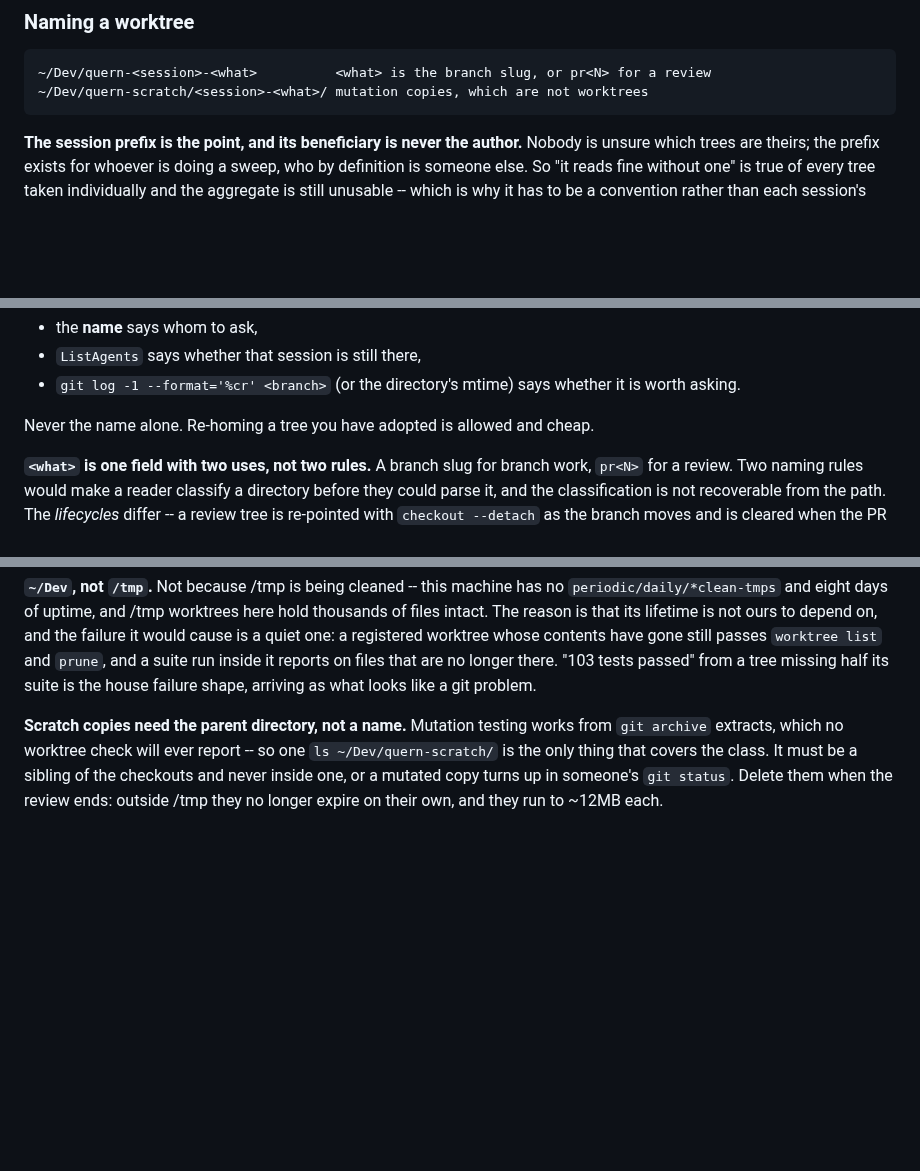
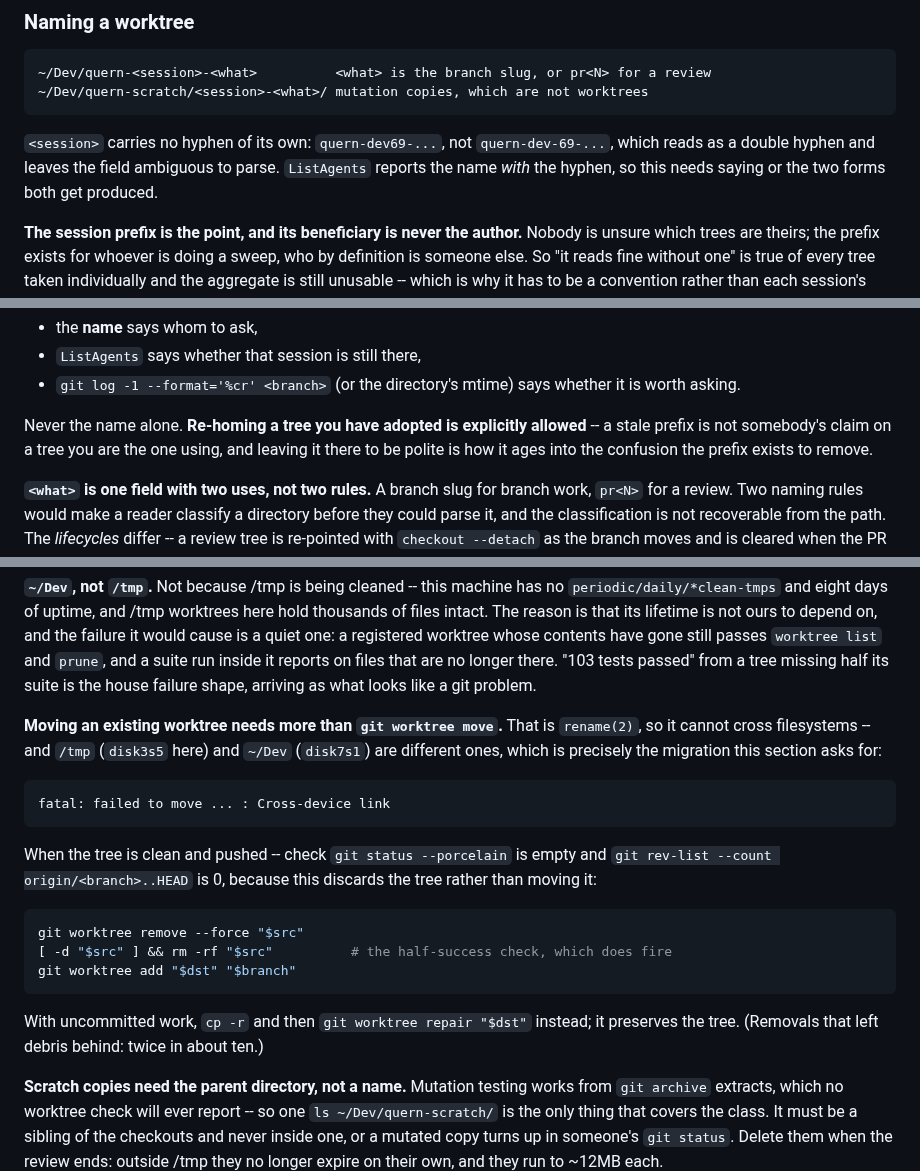
Before and after one commit to quern-dev/quern, a Markdown page: CONTRIBUTING.md, 3 parts joined by grey strips. Rendered like a GitHub page; blank space fills up the shorter version.

Commit message:
Say how to actually move a worktree, and pin the session field
`git worktree move` is rename(2) and cannot cross filesystems. /tmp is
disk3s5 here and ~/Dev is disk7s1, so every existing /tmp worktree --
exactly the population the '~/Dev, not /tmp' rule targets -- is
un-moveable by the documented mechanism. 'Move when convenient' quietly
meant 'cannot' for all of them. Found by dev-69 migrating their three;
verified here.

Remove-and-add works when the tree is clean and pushed, with the
preconditions stated because it discards rather than moves. `cp -r` plus
`git worktree repair` is the alternative that preserves uncommitted work.
The half-success check fired again during their migration -- twice in
about ten removals now, so it is not an edge case.

Also: the session field carries no hyphen (quern-dev69-, not
quern-dev-69-), since ListAgents reports it with one and both forms will
otherwise appear. A mktemp-based harness lands in /var/folders and is
invisible to either sweep, so TMPDIR points it at quern-scratch. And
re-homing an adopted tree is now explicitly sanctioned rather than
merely allowed, per dev-dd, who works daily in a tree they did not
create.

````diff
--- a/CONTRIBUTING.md
+++ b/CONTRIBUTING.md
@@ -395,6 +395,11 @@ not, which is worth not teaching.
 ~/Dev/quern-scratch/<session>-<what>/ mutation copies, which are not worktrees
 ```
 
+`<session>` carries no hyphen of its own: `quern-dev69-...`, not
+`quern-dev-69-...`, which reads as a double hyphen and leaves the field
+ambiguous to parse. `ListAgents` reports the name *with* the hyphen, so this
+needs saying or the two forms both get produced.
+
 **The session prefix is the point, and its beneficiary is never the author.**
 Nobody is unsure which trees are theirs; the prefix exists for whoever is doing
 a sweep, who by definition is someone else. So "it reads fine without one" is
@@ -428,7 +433,10 @@ new route. So:
 - `git log -1 --format='%cr' <branch>` (or the directory's mtime) says whether
   it is worth asking.
 
-Never the name alone. Re-homing a tree you have adopted is allowed and cheap.
+Never the name alone. **Re-homing a tree you have adopted is explicitly
+allowed** -- a stale prefix is not somebody's claim on a tree you are the one
+using, and leaving it there to be polite is how it ages into the confusion the
+prefix exists to remove.
 
 **`<what>` is one field with two uses, not two rules.** A branch slug for
 branch work, `pr<N>` for a review. Two naming rules would make a reader
@@ -454,6 +462,28 @@ worktree whose contents have gone still passes `worktree list` and `prune`, and
 a suite run inside it reports on files that are no longer there. "103 tests
 passed" from a tree missing half its suite is the house failure shape, arriving
 as what looks like a git problem.
+
+**Moving an existing worktree needs more than `git worktree move`.** That is
+`rename(2)`, so it cannot cross filesystems -- and `/tmp` (`disk3s5` here) and
+`~/Dev` (`disk7s1`) are different ones, which is precisely the migration this
+section asks for:
+
+```text
+fatal: failed to move ... : Cross-device link
+```
+
+When the tree is clean and pushed -- check `git status --porcelain` is empty
+and `git rev-list --count origin/<branch>..HEAD` is 0, because this discards
+the tree rather than moving it:
+
+```sh
+git worktree remove --force "$src"
+[ -d "$src" ] && rm -rf "$src"          # the half-success check, which does fire
+git worktree add "$dst" "$branch"
+```
+
+With uncommitted work, `cp -r` and then `git worktree repair "$dst"` instead;
+it preserves the tree. (Removals that left debris behind: twice in about ten.)
 
 **Scratch copies need the parent directory, not a name.** Mutation testing
 works from `git archive` extracts, which no worktree check will ever report --
````
